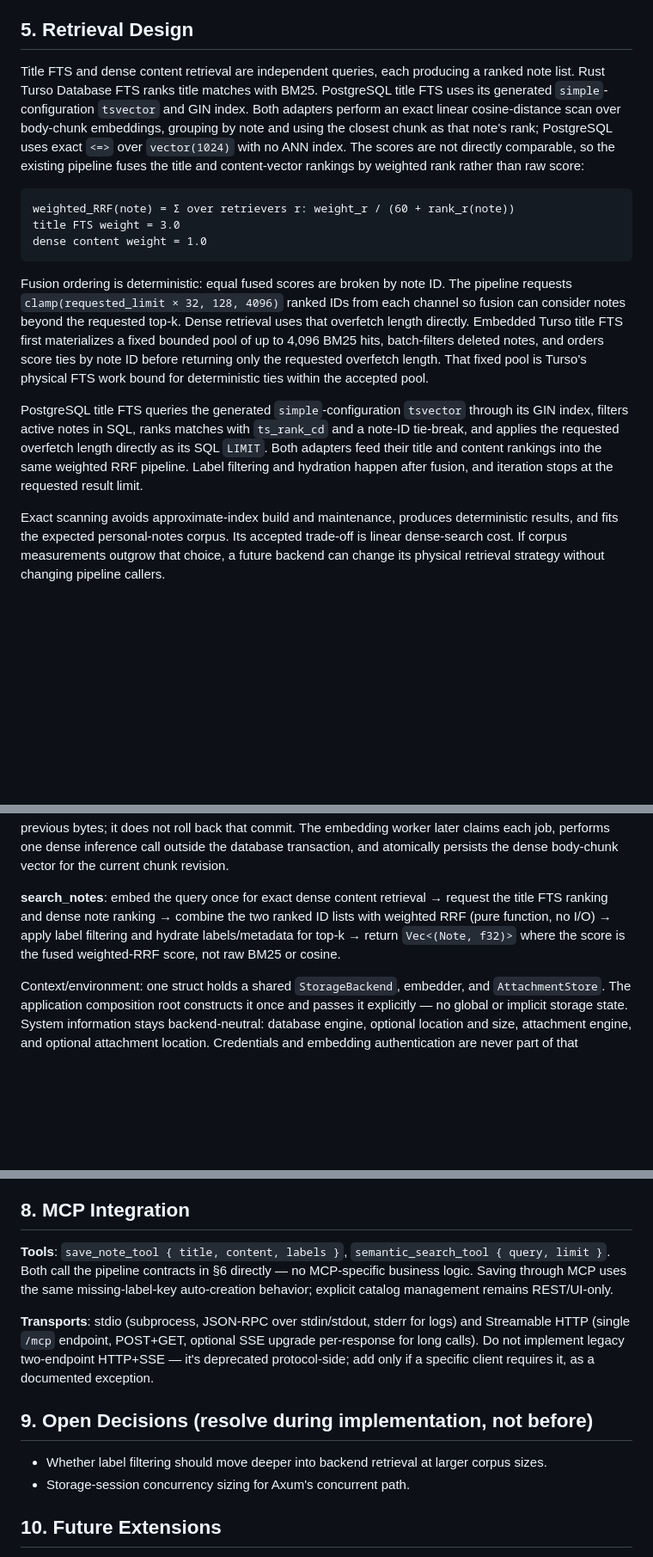
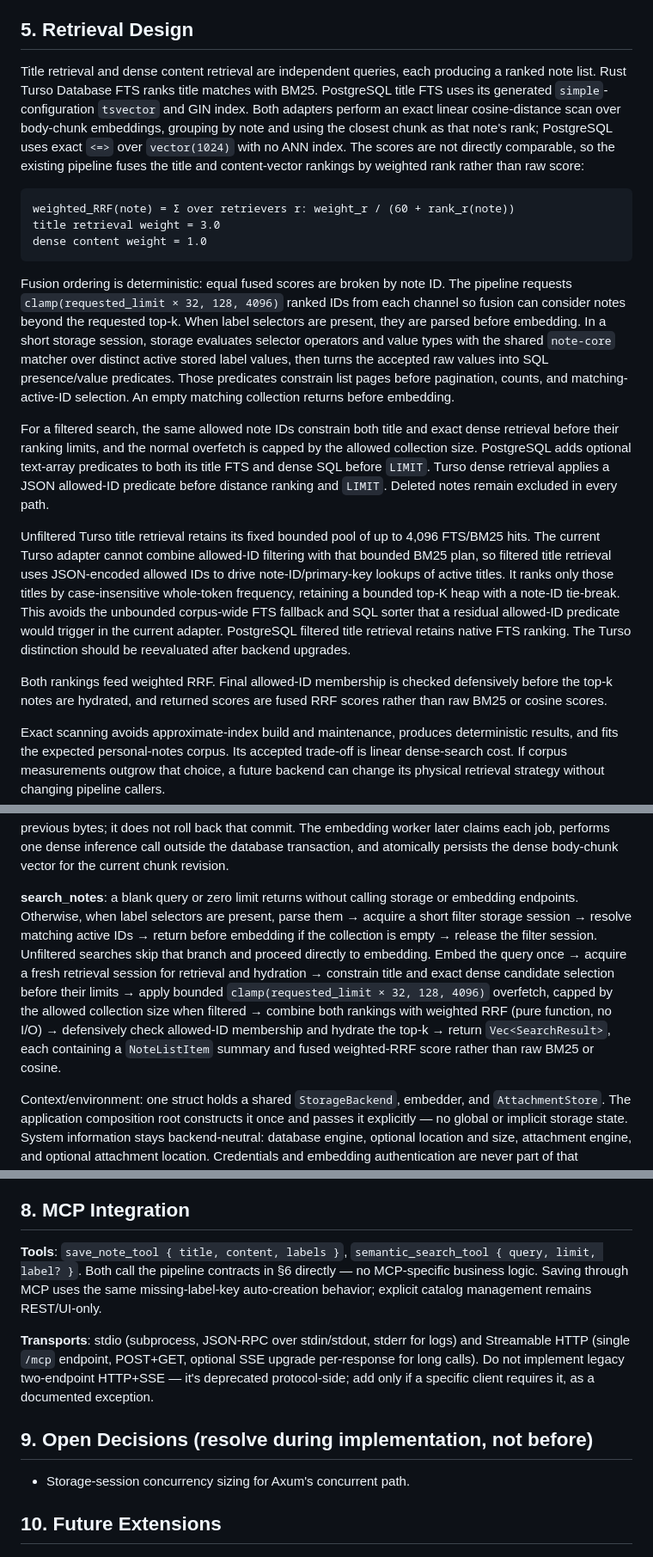
Before and after one commit to gsmlg-opt/agent-note, a Markdown page: docs/design.md, 3 parts joined by grey strips. Shown at 86% size. GitHub-like rendering; blank space fills up the shorter version.

Commit message:
docs(search): describe SQL label filtering

````diff
--- a/docs/design.md
+++ b/docs/design.md
@@ -283,8 +283,8 @@ non-disposable data before upgrading so recovery or deliberate import remains po
 
 ## 5. Retrieval Design
 
-Title FTS and dense content retrieval are independent queries, each producing a ranked note list.
-Rust Turso Database FTS ranks title matches with BM25. PostgreSQL title FTS uses its generated
+Title retrieval and dense content retrieval are independent queries, each producing a ranked note
+list. Rust Turso Database FTS ranks title matches with BM25. PostgreSQL title FTS uses its generated
 `simple`-configuration `tsvector` and GIN index. Both adapters perform an exact linear
 cosine-distance scan over body-chunk embeddings, grouping by note and using the closest chunk as
 that note's rank; PostgreSQL uses exact `<=>` over `vector(1024)` with no ANN index. The scores are
@@ -293,22 +293,36 @@ weighted rank rather than raw score:
 
 ```
 weighted_RRF(note) = Σ over retrievers r: weight_r / (60 + rank_r(note))
-title FTS weight = 3.0
+title retrieval weight = 3.0
 dense content weight = 1.0
 ```
 
 Fusion ordering is deterministic: equal fused scores are broken by note ID. The pipeline requests
 `clamp(requested_limit × 32, 128, 4096)` ranked IDs from each channel so fusion can consider notes
-beyond the requested top-k. Dense retrieval uses that overfetch length directly. Embedded Turso
-title FTS first materializes a fixed bounded pool of up to 4,096 BM25 hits, batch-filters deleted
-notes, and orders score ties by note ID before returning only the requested overfetch length. That
-fixed pool is Turso's physical FTS work bound for deterministic ties within the accepted pool.
+beyond the requested top-k. When label selectors are present, they are parsed before embedding. In
+a short storage session, storage evaluates selector operators and value types with the shared
+`note-core` matcher over distinct active stored label values, then turns the accepted raw values
+into SQL presence/value predicates. Those predicates constrain list pages before pagination,
+counts, and matching-active-ID selection. An empty matching collection returns before embedding.
 
-PostgreSQL title FTS queries the generated `simple`-configuration `tsvector` through its GIN index,
-filters active notes in SQL, ranks matches with `ts_rank_cd` and a note-ID tie-break, and applies
-the requested overfetch length directly as its SQL `LIMIT`. Both adapters feed their title and
-content rankings into the same weighted RRF pipeline. Label filtering and hydration happen after
-fusion, and iteration stops at the requested result limit.
+For a filtered search, the same allowed note IDs constrain both title and exact dense retrieval
+before their ranking limits, and the normal overfetch is capped by the allowed collection size.
+PostgreSQL adds optional text-array predicates to both its title FTS and dense SQL before `LIMIT`.
+Turso dense retrieval applies a JSON allowed-ID predicate before distance ranking and `LIMIT`.
+Deleted notes remain excluded in every path.
+
+Unfiltered Turso title retrieval retains its fixed bounded pool of up to 4,096 FTS/BM25 hits. The
+current Turso adapter cannot combine allowed-ID filtering with that bounded BM25 plan, so filtered
+title retrieval uses JSON-encoded allowed IDs to drive note-ID/primary-key lookups of active titles.
+It ranks only those titles by case-insensitive whole-token frequency, retaining a bounded top-K heap
+with a note-ID tie-break. This avoids the unbounded corpus-wide FTS fallback and SQL sorter that a
+residual allowed-ID predicate would trigger in the current adapter. PostgreSQL filtered title
+retrieval retains native FTS ranking. The Turso distinction should be reevaluated after backend
+upgrades.
+
+Both rankings feed weighted RRF. Final allowed-ID membership is checked defensively before the
+top-k notes are hydrated, and returned scores are fused RRF scores rather than raw BM25 or cosine
+scores.
 
 Exact scanning avoids approximate-index build and maintenance, produces deterministic results, and
 fits the expected personal-notes corpus. Its accepted trade-off is linear dense-search cost. If
@@ -340,10 +354,16 @@ referring to unavailable or previous bytes; it does not roll back that commit. T
 later claims each job, performs one dense inference call outside the database transaction, and
 atomically persists the dense body-chunk vector for the current chunk revision.
 
-**search_notes**: embed the query once for exact dense content retrieval → request the title FTS
-ranking and dense note ranking → combine the two ranked ID lists with weighted RRF (pure function,
-no I/O) → apply label filtering and hydrate labels/metadata for top-k → return
-`Vec<(Note, f32)>` where the score is the fused weighted-RRF score, not raw BM25 or cosine.
+**search_notes**: a blank query or zero limit returns without calling storage or embedding
+endpoints. Otherwise, when label selectors are present, parse them → acquire a short filter storage
+session → resolve matching active IDs → return before embedding if the collection is empty →
+release the filter session. Unfiltered searches skip that branch and proceed directly to embedding.
+Embed the query once → acquire a fresh retrieval session for retrieval and hydration → constrain
+title and exact dense candidate selection before their limits → apply bounded
+`clamp(requested_limit × 32, 128, 4096)` overfetch, capped by the allowed collection size when
+filtered → combine both rankings with weighted RRF (pure function, no I/O) → defensively check
+allowed-ID membership and hydrate the top-k → return `Vec<SearchResult>`, each containing a
+`NoteListItem` summary and fused weighted-RRF score rather than raw BM25 or cosine.
 
 Context/environment: one struct holds a shared `StorageBackend`, embedder, and `AttachmentStore`.
 The application composition root constructs it once and passes it explicitly — no global or
@@ -365,7 +385,8 @@ Use yew-duskmoon-ui primitives (`Card`, `Input`, `TextArea`, `Tag`) rather than
 
 ## 8. MCP Integration
 
-**Tools**: `save_note_tool { title, content, labels }`, `semantic_search_tool { query, limit }`.
+**Tools**: `save_note_tool { title, content, labels }`,
+`semantic_search_tool { query, limit, label? }`.
 Both call the pipeline contracts in §6 directly — no MCP-specific business logic. Saving through
 MCP uses the same missing-label-key auto-creation behavior; explicit catalog management remains
 REST/UI-only.
@@ -374,7 +395,6 @@ REST/UI-only.
 
 ## 9. Open Decisions (resolve during implementation, not before)
 
-- Whether label filtering should move deeper into backend retrieval at larger corpus sizes.
 - Storage-session concurrency sizing for Axum's concurrent path.
 
 ## 10. Future Extensions
````
